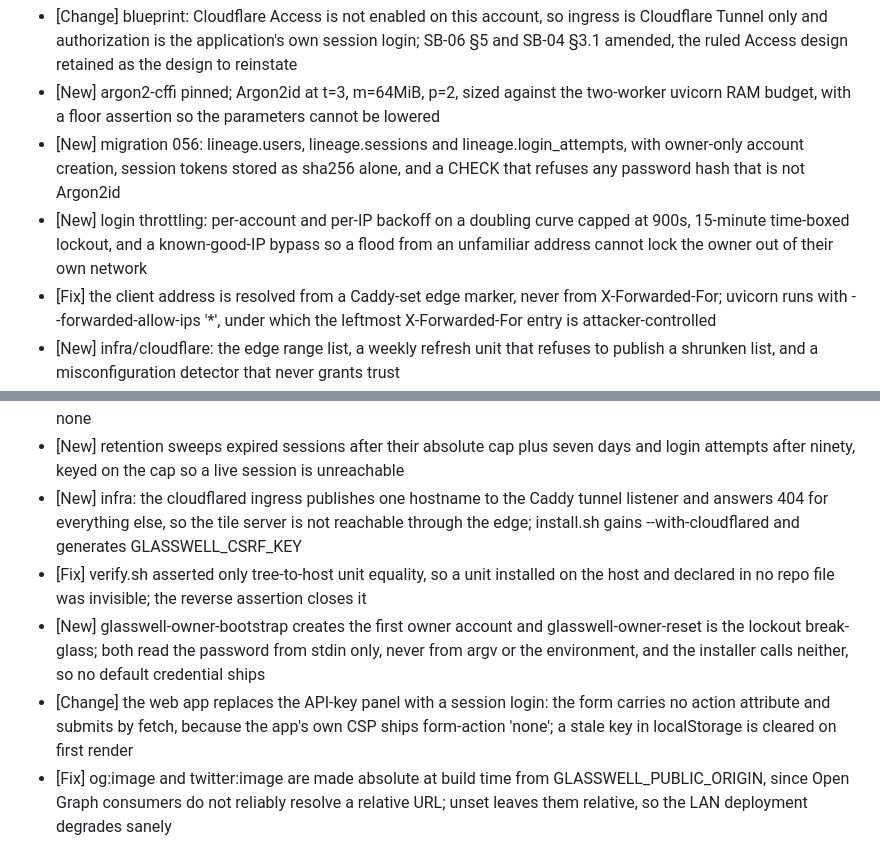
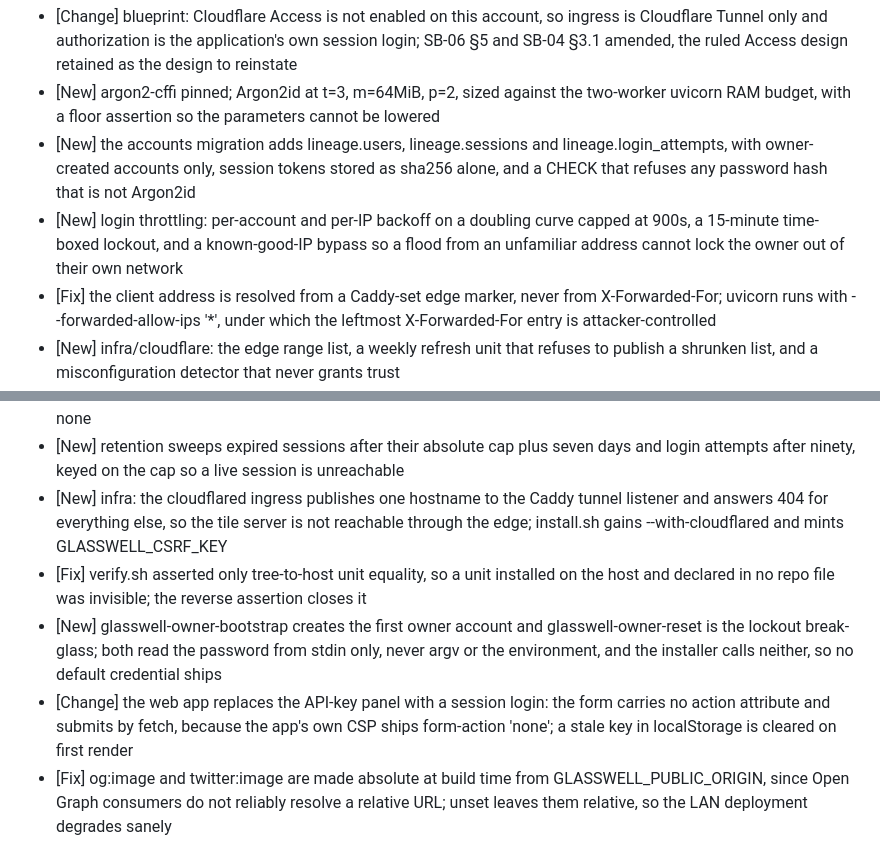
Before and after one commit to rfxn/glasswell, a Markdown page: changelog.d/public-auth.md, 2 parts joined by grey strips. GitHub-like rendering.

Commit message:
Drop the migration number literal from the changelog fragment
[Change] changelog.d/public-auth.md: name the accounts migration by what it adds rather
         than by its version

The number is the integrator's to assign at the merge train -- two other tracks land
migrations in the same cycle -- so a literal here would be wrong by the time it is folded.

```diff
--- a/changelog.d/public-auth.md
+++ b/changelog.d/public-auth.md
@@ -4,12 +4,12 @@
            the design to reinstate
 - [New] argon2-cffi pinned; Argon2id at t=3, m=64MiB, p=2, sized against the two-worker
       uvicorn RAM budget, with a floor assertion so the parameters cannot be lowered
-- [New] migration 056: lineage.users, lineage.sessions and lineage.login_attempts, with
-      owner-only account creation, session tokens stored as sha256 alone, and a CHECK
-      that refuses any password hash that is not Argon2id
-- [New] login throttling: per-account and per-IP backoff on a doubling curve capped at 900s,
-      15-minute time-boxed lockout, and a known-good-IP bypass so a flood from an
-      unfamiliar address cannot lock the owner out of their own network
+- [New] the accounts migration adds lineage.users, lineage.sessions and
+      lineage.login_attempts, with owner-created accounts only, session tokens stored as
+      sha256 alone, and a CHECK that refuses any password hash that is not Argon2id
+- [New] login throttling: per-account and per-IP backoff on a doubling curve capped at
+      900s, a 15-minute time-boxed lockout, and a known-good-IP bypass so a flood from
+      an unfamiliar address cannot lock the owner out of their own network
 - [Fix] the client address is resolved from a Caddy-set edge marker, never from
       X-Forwarded-For; uvicorn runs with --forwarded-allow-ips '*', under which the
       leftmost X-Forwarded-For entry is attacker-controlled
@@ -41,16 +41,17 @@
            tunnel listener gains its own Caddy log block, since a site inherits none
 - [New] retention sweeps expired sessions after their absolute cap plus seven days and
       login attempts after ninety, keyed on the cap so a live session is unreachable
-- [New] infra: the cloudflared ingress publishes one hostname to the Caddy tunnel listener
-      and answers 404 for everything else, so the tile server is not reachable through
-      the edge; install.sh gains --with-cloudflared and generates GLASSWELL_CSRF_KEY
+- [New] infra: the cloudflared ingress publishes one hostname to the Caddy tunnel
+      listener and answers 404 for everything else, so the tile server is not reachable
+      through the edge; install.sh gains --with-cloudflared and mints GLASSWELL_CSRF_KEY
 - [Fix] verify.sh asserted only tree-to-host unit equality, so a unit installed on the
       host and declared in no repo file was invisible; the reverse assertion closes it
-- [New] glasswell-owner-bootstrap creates the first owner account and glasswell-owner-reset
-      is the lockout break-glass; both read the password from stdin only, never from argv
-      or the environment, and the installer calls neither, so no default credential ships
-- [Change] the web app replaces the API-key panel with a session login: the form carries no
-           action attribute and submits by fetch, because the app's own CSP ships
+- [New] glasswell-owner-bootstrap creates the first owner account and
+      glasswell-owner-reset is the lockout break-glass; both read the password from stdin
+      only, never argv or the environment, and the installer calls neither, so no
+      default credential ships
+- [Change] the web app replaces the API-key panel with a session login: the form carries
+           no action attribute and submits by fetch, because the app's own CSP ships
            form-action 'none'; a stale key in localStorage is cleared on first render
 - [Fix] og:image and twitter:image are made absolute at build time from
       GLASSWELL_PUBLIC_ORIGIN, since Open Graph consumers do not reliably resolve a
```
